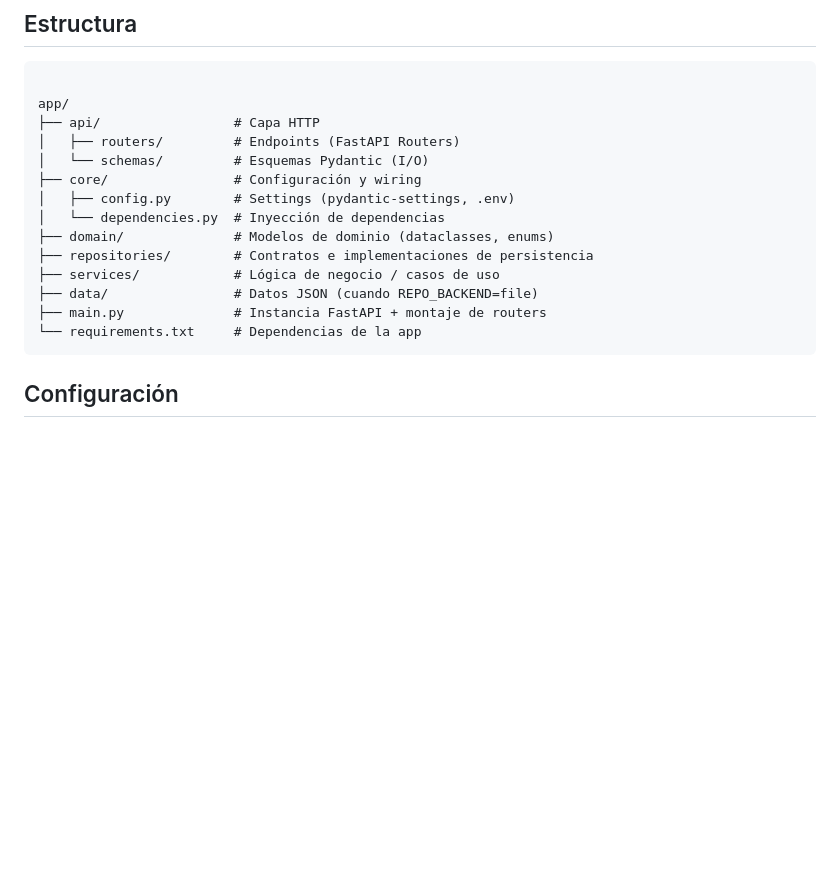
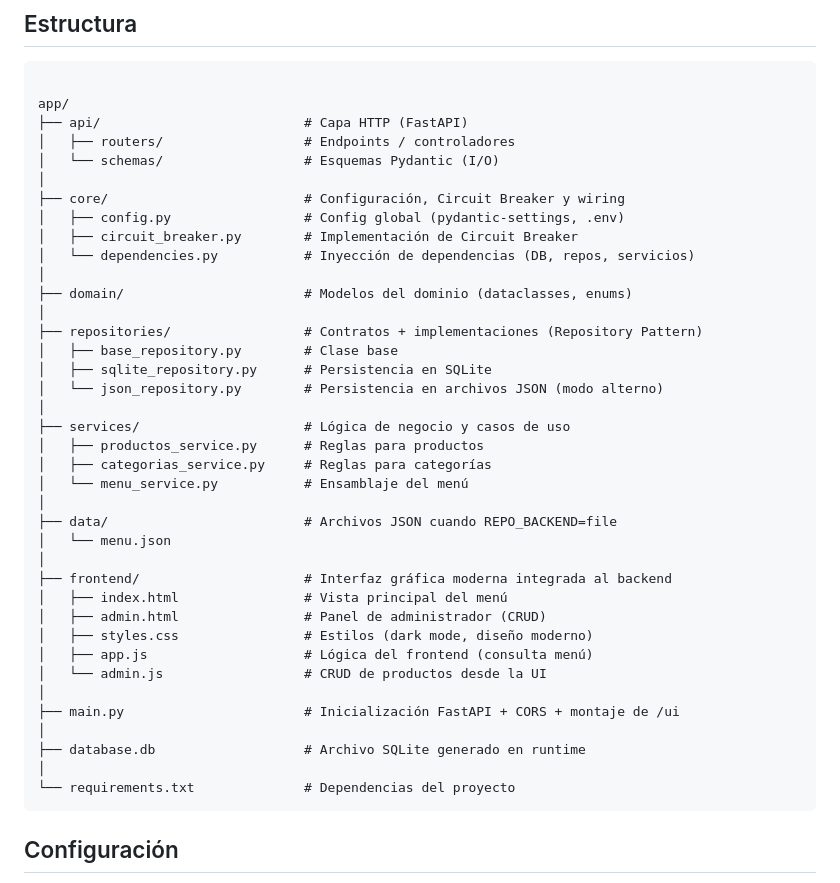
Before and after one commit to JMBJ2457/ApiREST, a Markdown page: README.md, the part around the change. GitHub-like rendering; blank space fills up the shorter version.

````diff
--- a/README.md
+++ b/README.md
@@ -7,18 +7,42 @@ API REST construida con FastAPI siguiendo principios SOLID y arquitectura limpia
 ```
 
 app/
-├── api/                 # Capa HTTP
-│   ├── routers/         # Endpoints (FastAPI Routers)
-│   └── schemas/         # Esquemas Pydantic (I/O)
-├── core/                # Configuración y wiring
-│   ├── config.py        # Settings (pydantic-settings, .env)
-│   └── dependencies.py  # Inyección de dependencias
-├── domain/              # Modelos de dominio (dataclasses, enums)
-├── repositories/        # Contratos e implementaciones de persistencia
-├── services/            # Lógica de negocio / casos de uso
-├── data/                # Datos JSON (cuando REPO_BACKEND=file)
-├── main.py              # Instancia FastAPI + montaje de routers
-└── requirements.txt     # Dependencias de la app
+├── api/                          # Capa HTTP (FastAPI)
+│   ├── routers/                  # Endpoints / controladores
+│   └── schemas/                  # Esquemas Pydantic (I/O)
+│
+├── core/                         # Configuración, Circuit Breaker y wiring
+│   ├── config.py                 # Config global (pydantic-settings, .env)
+│   ├── circuit_breaker.py        # Implementación de Circuit Breaker
+│   └── dependencies.py           # Inyección de dependencias (DB, repos, servicios)
+│
+├── domain/                       # Modelos del dominio (dataclasses, enums)
+│
+├── repositories/                 # Contratos + implementaciones (Repository Pattern)
+│   ├── base_repository.py        # Clase base
+│   ├── sqlite_repository.py      # Persistencia en SQLite
+│   └── json_repository.py        # Persistencia en archivos JSON (modo alterno)
+│
+├── services/                     # Lógica de negocio y casos de uso
+│   ├── productos_service.py      # Reglas para productos
+│   ├── categorias_service.py     # Reglas para categorías
+│   └── menu_service.py           # Ensamblaje del menú
+│
+├── data/                         # Archivos JSON cuando REPO_BACKEND=file
+│   └── menu.json
+│
+├── frontend/                     # Interfaz gráfica moderna integrada al backend
+│   ├── index.html                # Vista principal del menú
+│   ├── admin.html                # Panel de administrador (CRUD)
+│   ├── styles.css                # Estilos (dark mode, diseño moderno)
+│   ├── app.js                    # Lógica del frontend (consulta menú)
+│   └── admin.js                  # CRUD de productos desde la UI
+│
+├── main.py                       # Inicialización FastAPI + CORS + montaje de /ui
+│
+├── database.db                   # Archivo SQLite generado en runtime
+│
+└── requirements.txt              # Dependencias del proyecto
 ```
 
 ## Configuración
````
